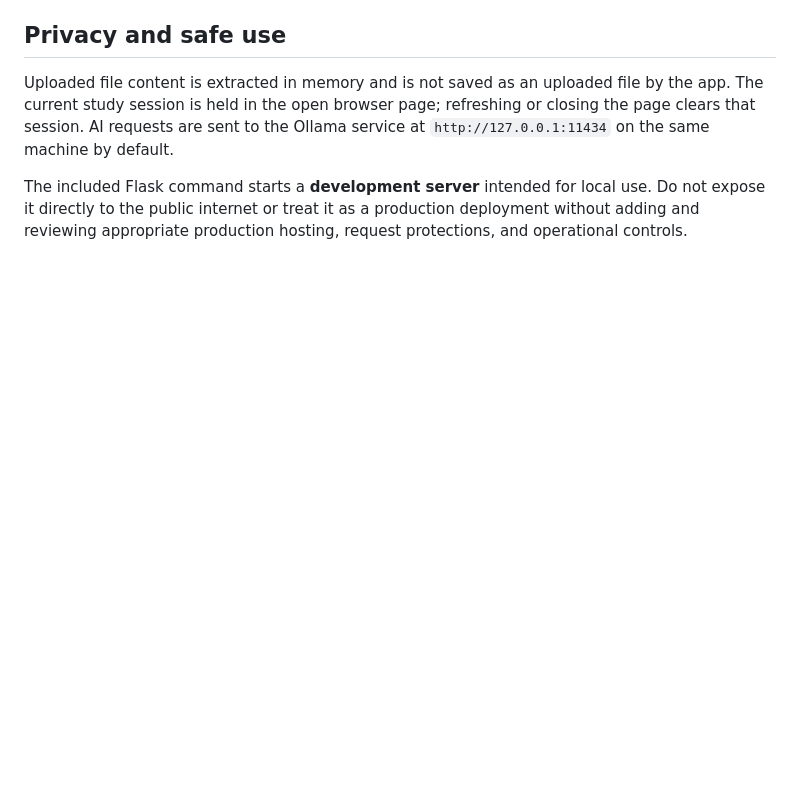
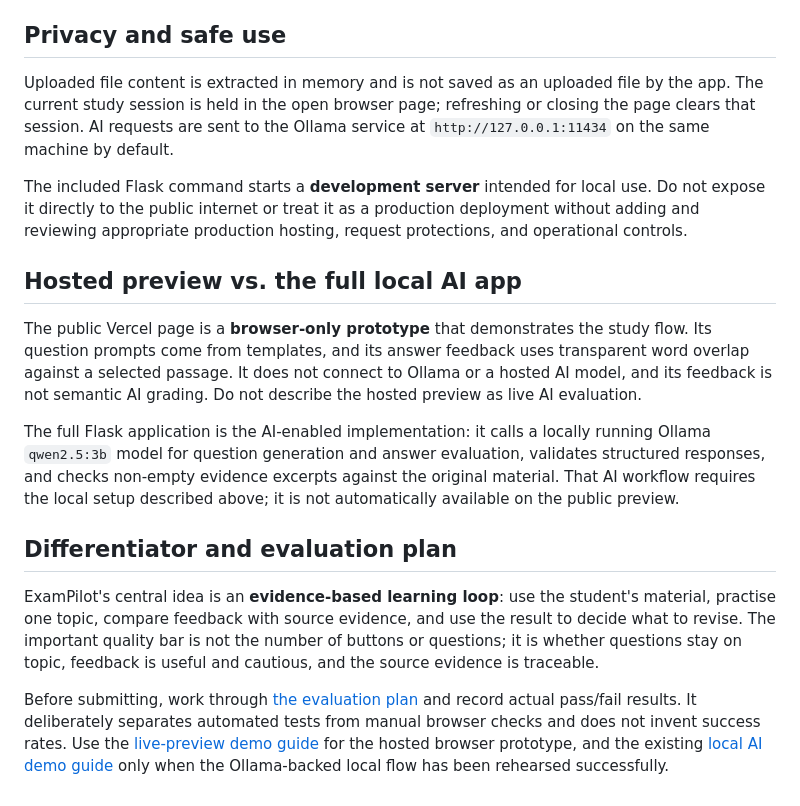
Before and after one commit to Moana-star/exam-pilot, a Markdown page: README.md, the part around the change. Drawn GitHub-style; blank space fills up the shorter version.

Commit message:
Document hosted preview boundary and evaluation plan

```diff
--- a/README.md
+++ b/README.md
@@ -114,3 +114,16 @@ The longer project planning and build notes remain in [`devpost/`](devpost/).
 Uploaded file content is extracted in memory and is not saved as an uploaded file by the app. The current study session is held in the open browser page; refreshing or closing the page clears that session. AI requests are sent to the Ollama service at `http://127.0.0.1:11434` on the same machine by default.
 
 The included Flask command starts a **development server** intended for local use. Do not expose it directly to the public internet or treat it as a production deployment without adding and reviewing appropriate production hosting, request protections, and operational controls.
+
+
+## Hosted preview vs. the full local AI app
+
+The public Vercel page is a **browser-only prototype** that demonstrates the study flow. Its question prompts come from templates, and its answer feedback uses transparent word overlap against a selected passage. It does not connect to Ollama or a hosted AI model, and its feedback is not semantic AI grading. Do not describe the hosted preview as live AI evaluation.
+
+The full Flask application is the AI-enabled implementation: it calls a locally running Ollama `qwen2.5:3b` model for question generation and answer evaluation, validates structured responses, and checks non-empty evidence excerpts against the original material. That AI workflow requires the local setup described above; it is not automatically available on the public preview.
+
+## Differentiator and evaluation plan
+
+ExamPilot's central idea is an **evidence-based learning loop**: use the student's material, practise one topic, compare feedback with source evidence, and use the result to decide what to revise. The important quality bar is not the number of buttons or questions; it is whether questions stay on topic, feedback is useful and cautious, and the source evidence is traceable.
+
+Before submitting, work through [the evaluation plan](evaluation-plan.md) and record actual pass/fail results. It deliberately separates automated tests from manual browser checks and does not invent success rates. Use the [live-preview demo guide](devpost/live-preview-demo.md) for the hosted browser prototype, and the existing [local AI demo guide](devpost/demo-script.md) only when the Ollama-backed local flow has been rehearsed successfully.
```
